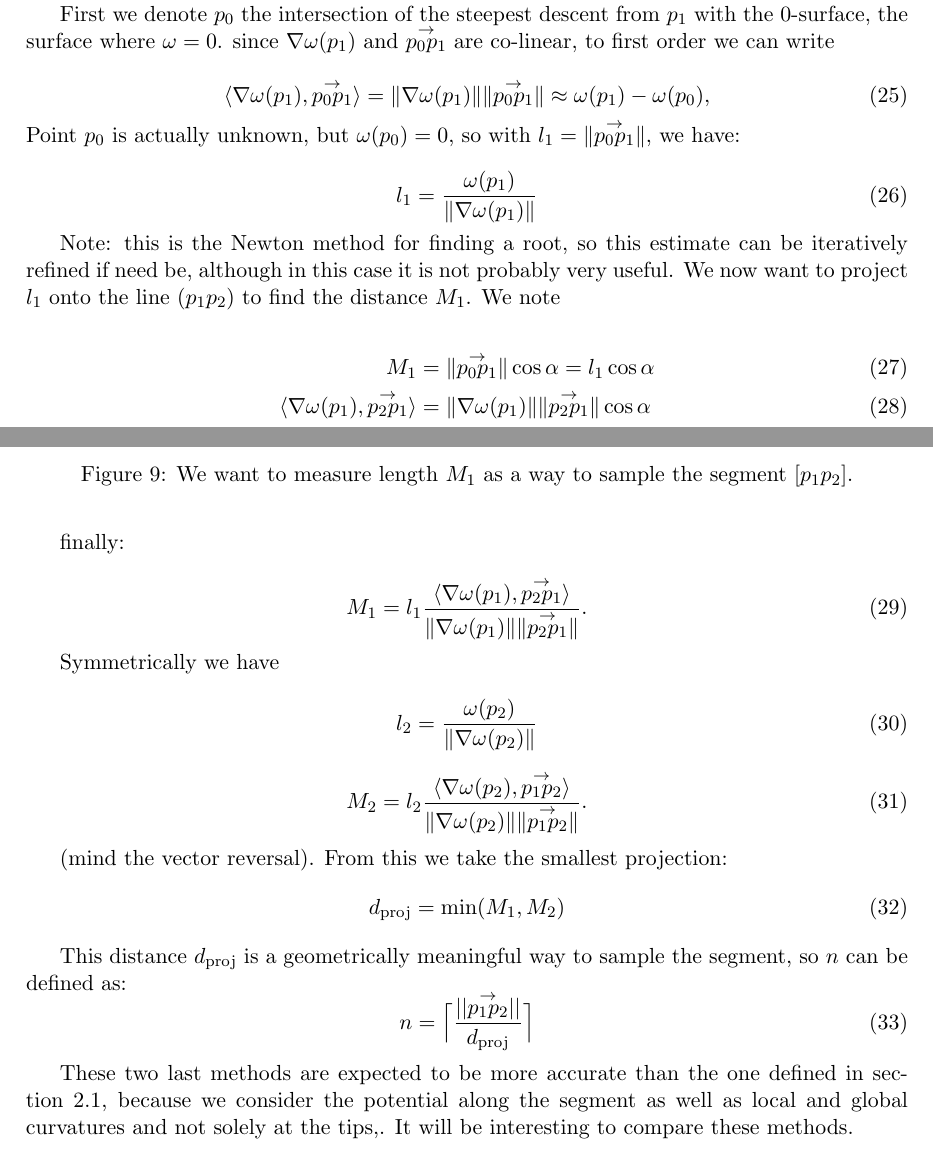
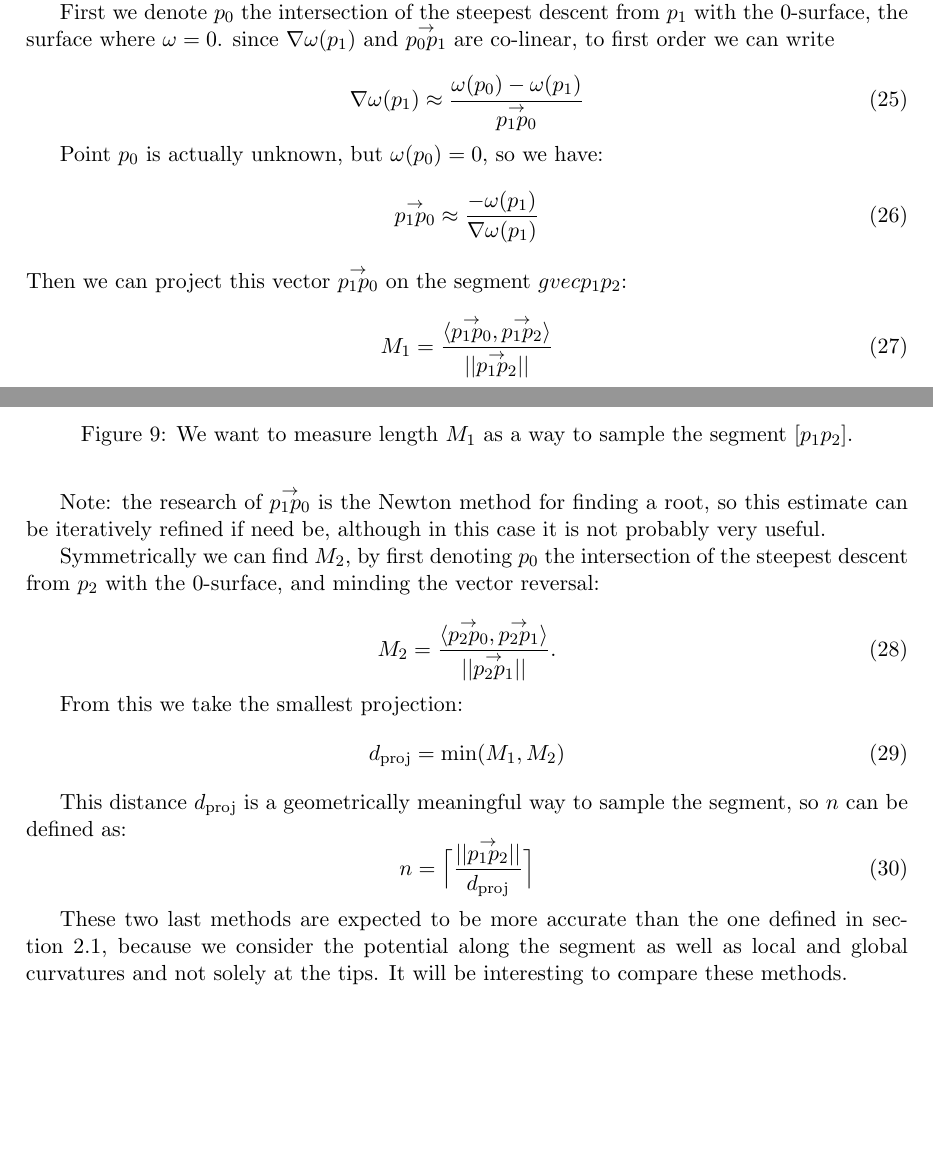
Before and after one commit to hugues-talbot/CCO-HF-Acad, a LaTeX document (Notes_HT/curvature.tex): two parts of pages 6 and 7 of 8 before the commit and two parts of pages 6 and 7 of 7 after it, joined at a grey line, cut so that both start at the same text, the shorter picture padded with empty space. Compiled offline with pdfLaTeX.

Commit message:
updating curvature note

```diff
--- a/Notes_HT/curvature.tex
+++ b/Notes_HT/curvature.tex
@@ -263,38 +263,62 @@ Given $p_1$ and $p_2$, we want to find length $M_1$ in Fig.~\ref{fig:findM} from
 First we denote $p_0$ the intersection of the steepest descent from $p_1$ with the 0-surface, the surface where $\omega=0$.  since $\nabla \omega(p_1)$ and $\gvec{p_0p_1}$ are co-linear, to first order we can write
 
 \begin{equation}
-\scal{\nabla \omega(p_1)}{\gvec{p_0p_1}} = \|\nabla \omega(p_1)\| \|\gvec{p_0p_1}\|  \approx \omega(p_1) - \omega(p_0),
-\end{equation}
-Point $p_0$ is actually unknown, but $\omega(p_0) = 0$, so with $l_1=\|\gvec{p_0p_1}\|$, we have:
-
-\begin{equation}
-l_1 = \frac{\omega(p_1)}{\|\nabla \omega(p_1)\|}
+\nabla \omega(p_1) \approx \frac{\omega(p_0) - \omega(p_1)}{\gvec{p_1p_0}}
 \end{equation}
 
-Note: this is the Newton method for finding a root, so this estimate can be iteratively refined if need be, although in this case it is not probably very useful. We now want to project $l_1$ onto the line $(p_1p_2)$ to find the distance $M_1$. We note
 
-\begin{align}
-M_1 & = \|\gvec{p_0p_1}\|\cos \alpha = l_1 \cos \alpha\\
-\scal{\nabla \omega(p_1)}{\gvec{p_2p_1}} & = \|\nabla \omega(p_1)\|\|\gvec{p_2p_1}\|\cos \alpha
-\end{align}
 
-finally:
-
+Point $p_0$ is actually unknown, but $\omega(p_0) = 0$, so we have:
 \begin{equation}
-M_1 = l_1 \frac{\scal{\nabla \omega(p_1)}{\gvec{p_2p_1}}}{\|\nabla \omega(p_1)\|\|\gvec{p_2p_1}\|}.
+\gvec{p_1p_0} \approx \frac{- \omega(p_1)}{\nabla\omega(p_1)}
+\end{equation}
+Then we can project this vector $\gvec{p_1p_0}$ on the segment $gvec{p_1p_2}$:
+\begin{equation}
+M_1 = \frac{\scal{\gvec{p_1p_0}}{\gvec{p_1p_2}}}{||\gvec{p_1p_2}||}
 \end{equation}
 
-Symmetrically we have
 
+
+%Hugues's proposition
+%\begin{equation}
+%\scal{\nabla \omega(p_1)}{\gvec{p_0p_1}} = \|\nabla \omega(p_1)\| \|\gvec{p_0p_1}\|  \approx \omega(p_1) - \omega(p_0),
+%\end{equation}
+%Point $p_0$ is actually unknown, but $\omega(p_0) = 0$, so with $l_1=\|\gvec{p_0p_1}\|$, we have:
+%
+%\begin{equation}
+%l_1 = \frac{\omega(p_1)}{\|\nabla \omega(p_1)\|}
+%\end{equation}
+
+
+
+Note: the research of $\gvec{p_1p_0}$ is the Newton method for finding a root, so this estimate can be iteratively refined if need be, although in this case it is not probably very useful.
+%We now want to project $l_1$ onto the line $(p_1p_2)$ to find the distance $M_1$. We note
+%
+%\begin{align}
+%M_1 & = \|\gvec{p_0p_1}\|\cos \alpha = l_1 \cos \alpha\\
+%\scal{\nabla \omega(p_1)}{\gvec{p_2p_1}} & = \|\nabla \omega(p_1)\|\|\gvec{p_2p_1}\|\cos \alpha
+%\end{align}
+%
+%finally:
+%
+%\begin{equation}
+%M_1 = l_1 \frac{\scal{\nabla \omega(p_1)}{\gvec{p_2p_1}}}{\|\nabla \omega(p_1)\|\|\gvec{p_2p_1}\|}.
+%\end{equation}
+
+Symmetrically we can find $M_2$, by first denoting $p_0$ the intersection of the steepest descent from $p_2$ with the 0-surface, and minding the vector reversal:
+
+%\begin{equation}
+%l_2 = \frac{\omega(p_2)}{\|\nabla \omega(p_2)\|}
+%\end{equation}
+%
+%\begin{equation}
+%M_2 = l_2 \frac{\scal{\nabla \omega(p_2)}{\gvec{p_1p_2}}}{\|\nabla \omega(p_2)\|\|\gvec{p_1p_2}\|}.
+%\end{equation}
 \begin{equation}
-l_2 = \frac{\omega(p_2)}{\|\nabla \omega(p_2)\|}
+M_2 =  \frac{\scal{\gvec{p_2p_0}}{\gvec{p_2p_1}}}{||\gvec{p_2p_1}||}.
 \end{equation}
 
-\begin{equation}
-M_2 = l_2 \frac{\scal{\nabla \omega(p_2)}{\gvec{p_1p_2}}}{\|\nabla \omega(p_2)\|\|\gvec{p_1p_2}\|}.
-\end{equation}
-
-(mind the vector reversal). From this we take the smallest projection:
+From this we take the smallest projection:
 \begin{equation}
 d_{\text{proj}} = \min(M_1,M_2)
 \end{equation}
@@ -304,7 +328,7 @@ This distance $d_{\text{proj}}$ is a geometrically meaningful way to sample the
 n = \Bigl\lceil\frac{||\gvec{p_1p_2}||}{d_{\text{proj}}}\Bigr\rceil
 \end{equation}
 
-These two last methods are expected to be more accurate than the one defined in section~\ref{firstaproach}, because we consider the potential along the segment as well as local and global curvatures and not solely at the tips,. It will be interesting to compare these methods.
+These two last methods are expected to be more accurate than the one defined in section~\ref{firstaproach}, because we consider the potential along the segment as well as local and global curvatures and not solely at the tips. It will be interesting to compare these methods.
 
 %
 %%You actually don't test if the line defined by the segment $p_1p_2$ crosses a concavity, which actually might not happen!
```
Also changed, not shown: Notes_HT/curvature.pdf, Notes_HT/curvature.tex (4 more changed lines).
